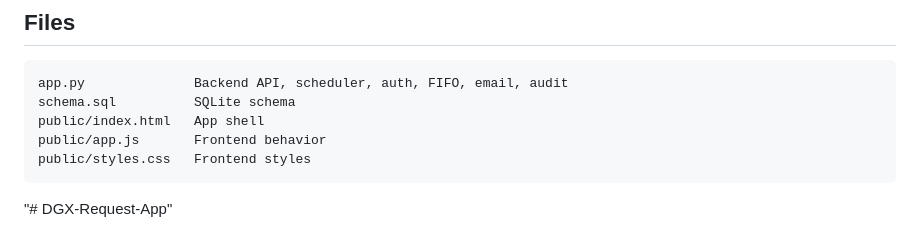
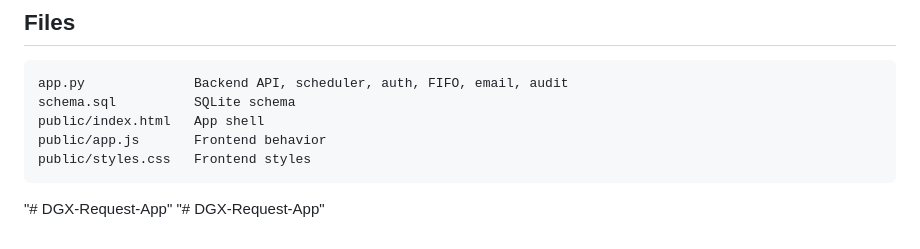
Before and after one commit to shikharkulshreshtha-afk/DGX-Request-Hub, a Markdown page: README.md, the part around the change. Drawn GitHub-style.

````diff
--- a/README.md
+++ b/README.md
@@ -218,3 +218,4 @@ public/app.js       Frontend behavior
 public/styles.css   Frontend styles
 ```
 "# DGX-Request-App"
+"# DGX-Request-App"
````
